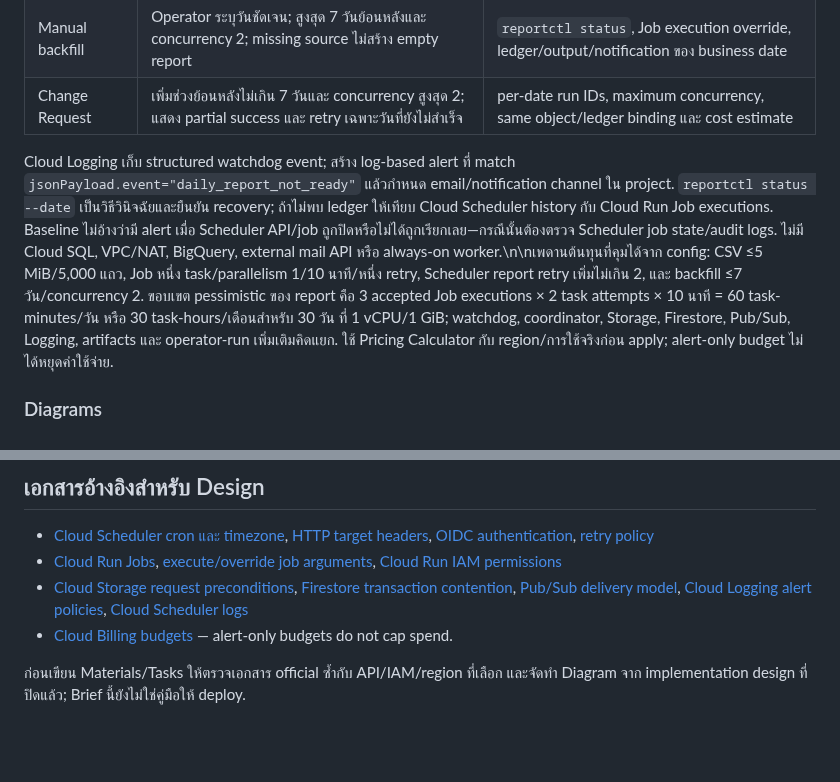
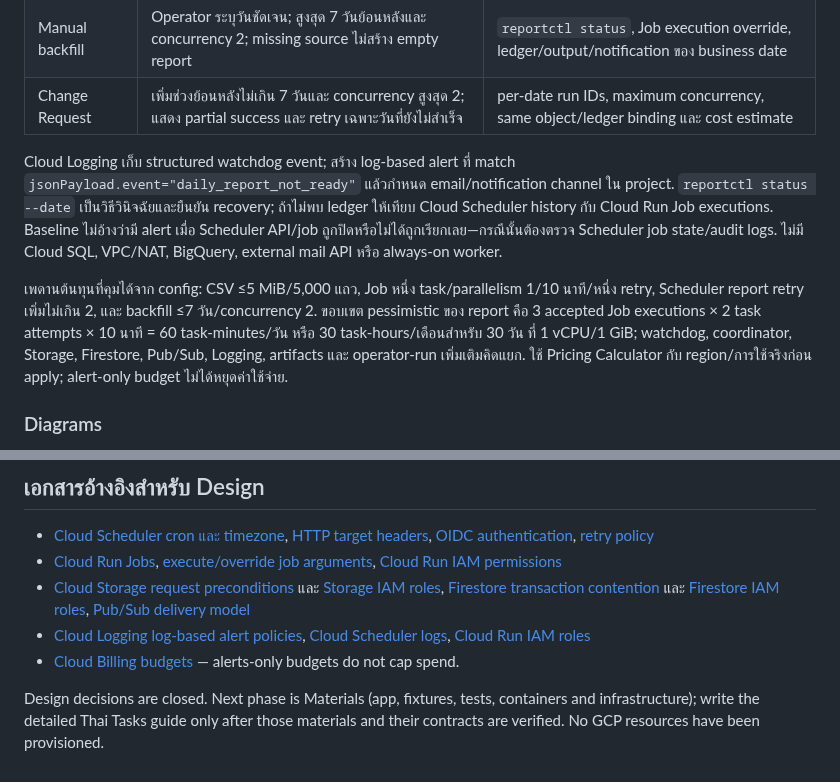
Before and after one commit to somkid-s5/Portfolio-Lab, a Markdown page: GCP/LAB-008-daily-batch-reports/README.md, 2 parts joined by grey strips. GitHub-like rendering; blank space fills up the shorter version.

Commit message:
docs(lab08): fix design markdown and source links

```diff
--- a/GCP/LAB-008-daily-batch-reports/README.md
+++ b/GCP/LAB-008-daily-batch-reports/README.md
@@ -90,7 +91,9 @@ Cloud Run Jobs `runWithOverrides` ต้องได้รับ `run.jobs.runWi
 | Manual backfill | Operator ระบุวันชัดเจน; สูงสุด 7 วันย้อนหลังและ concurrency 2; missing source ไม่สร้าง empty report | `reportctl status`, Job execution override, ledger/output/notification ของ business date |
 | Change Request | เพิ่มช่วงย้อนหลังไม่เกิน 7 วันและ concurrency สูงสุด 2; แสดง partial success และ retry เฉพาะวันที่ยังไม่สำเร็จ | per-date run IDs, maximum concurrency, same object/ledger binding และ cost estimate |
 
-Cloud Logging เก็บ structured watchdog event; สร้าง log-based alert ที่ match `jsonPayload.event="daily_report_not_ready"` แล้วกำหนด email/notification channel ใน project. `reportctl status --date` เป็นวิธีวินิจฉัยและยืนยัน recovery; ถ้าไม่พบ ledger ให้เทียบ Cloud Scheduler history กับ Cloud Run Job executions. Baseline ไม่อ้างว่ามี alert เมื่อ Scheduler API/job ถูกปิดหรือไม่ได้ถูกเรียกเลย—กรณีนั้นต้องตรวจ Scheduler job state/audit logs. ไม่มี Cloud SQL, VPC/NAT, BigQuery, external mail API หรือ always-on worker.\n\nเพดานต้นทุนที่คุมได้จาก config: CSV ≤5 MiB/5,000 แถว, Job หนึ่ง task/parallelism 1/10 นาที/หนึ่ง retry, Scheduler report retry เพิ่มไม่เกิน 2, และ backfill ≤7 วัน/concurrency 2. ขอบเขต pessimistic ของ report คือ 3 accepted Job executions × 2 task attempts × 10 นาที = 60 task-minutes/วัน หรือ 30 task-hours/เดือนสำหรับ 30 วัน ที่ 1 vCPU/1 GiB; watchdog, coordinator, Storage, Firestore, Pub/Sub, Logging, artifacts และ operator-run เพิ่มเติมคิดแยก. ใช้ Pricing Calculator กับ region/การใช้จริงก่อน apply; alert-only budget ไม่ได้หยุดค่าใช้จ่าย.
+Cloud Logging เก็บ structured watchdog event; สร้าง log-based alert ที่ match `jsonPayload.event="daily_report_not_ready"` แล้วกำหนด email/notification channel ใน project. `reportctl status --date` เป็นวิธีวินิจฉัยและยืนยัน recovery; ถ้าไม่พบ ledger ให้เทียบ Cloud Scheduler history กับ Cloud Run Job executions. Baseline ไม่อ้างว่ามี alert เมื่อ Scheduler API/job ถูกปิดหรือไม่ได้ถูกเรียกเลย—กรณีนั้นต้องตรวจ Scheduler job state/audit logs. ไม่มี Cloud SQL, VPC/NAT, BigQuery, external mail API หรือ always-on worker.
+
+เพดานต้นทุนที่คุมได้จาก config: CSV ≤5 MiB/5,000 แถว, Job หนึ่ง task/parallelism 1/10 นาที/หนึ่ง retry, Scheduler report retry เพิ่มไม่เกิน 2, และ backfill ≤7 วัน/concurrency 2. ขอบเขต pessimistic ของ report คือ 3 accepted Job executions × 2 task attempts × 10 นาที = 60 task-minutes/วัน หรือ 30 task-hours/เดือนสำหรับ 30 วัน ที่ 1 vCPU/1 GiB; watchdog, coordinator, Storage, Firestore, Pub/Sub, Logging, artifacts และ operator-run เพิ่มเติมคิดแยก. ใช้ Pricing Calculator กับ region/การใช้จริงก่อน apply; alert-only budget ไม่ได้หยุดค่าใช้จ่าย.
 
 ### Diagrams
 
@@ -136,7 +139,8 @@ Design นี้พร้อมเริ่ม Materials; ยังไม่ใ
 
 - [Cloud Scheduler cron และ timezone](https://docs.cloud.google.com/scheduler/docs/configuring/cron-job-schedules), [HTTP target headers](https://docs.cloud.google.com/python/docs/reference/cloudscheduler/latest/google.cloud.scheduler_v1.types.HttpTarget), [OIDC authentication](https://docs.cloud.google.com/scheduler/docs/http-target-auth), [retry policy](https://docs.cloud.google.com/scheduler/docs/configuring/retry-jobs)
 - [Cloud Run Jobs](https://docs.cloud.google.com/run/docs/create-jobs), [execute/override job arguments](https://docs.cloud.google.com/run/docs/execute/jobs), [Cloud Run IAM permissions](https://docs.cloud.google.com/run/docs/reference/iam/permissions)
-- [Cloud Storage request preconditions](https://docs.cloud.google.com/storage/docs/request-preconditions), [Firestore transaction contention](https://docs.cloud.google.com/firestore/native/docs/transaction-data-contention), [Pub/Sub delivery model](https://docs.cloud.google.com/pubsub/docs/subscription-overview), [Cloud Logging alert policies](https://docs.cloud.google.com/logging/docs/alerting/log-based-alerts), [Cloud Scheduler logs](https://docs.cloud.google.com/scheduler/docs/viewing-logs)
-- [Cloud Billing budgets](https://docs.cloud.google.com/billing/docs/how-to/budgets) — alert-only budgets do not cap spend.
+- [Cloud Storage request preconditions](https://docs.cloud.google.com/storage/docs/request-preconditions) และ [Storage IAM roles](https://docs.cloud.google.com/storage/docs/access-control/iam-roles), [Firestore transaction contention](https://docs.cloud.google.com/firestore/native/docs/transaction-data-contention) และ [Firestore IAM roles](https://docs.cloud.google.com/iam/docs/roles-permissions/firestore), [Pub/Sub delivery model](https://docs.cloud.google.com/pubsub/docs/subscription-overview)
+- [Cloud Logging log-based alert policies](https://docs.cloud.google.com/logging/docs/alerting/log-based-alerts), [Cloud Scheduler logs](https://docs.cloud.google.com/scheduler/docs/viewing-logs), [Cloud Run IAM roles](https://docs.cloud.google.com/iam/docs/roles-permissions/run)
+- [Cloud Billing budgets](https://docs.cloud.google.com/billing/docs/how-to/budgets) — alerts-only budgets do not cap spend.
 
-ก่อนเขียน Materials/Tasks ให้ตรวจเอกสาร official ซ้ำกับ API/IAM/region ที่เลือก และจัดทำ Diagram จาก implementation design ที่ปิดแล้ว; Brief นี้ยังไม่ใช่คู่มือให้ deploy.
+Design decisions are closed. Next phase is Materials (app, fixtures, tests, containers and infrastructure); write the detailed Thai Tasks guide only after those materials and their contracts are verified. No GCP resources have been provisioned.
```
Also changed, not shown: other parts of GCP/LAB-008-daily-batch-reports/README.md (+2 -1 lines).
